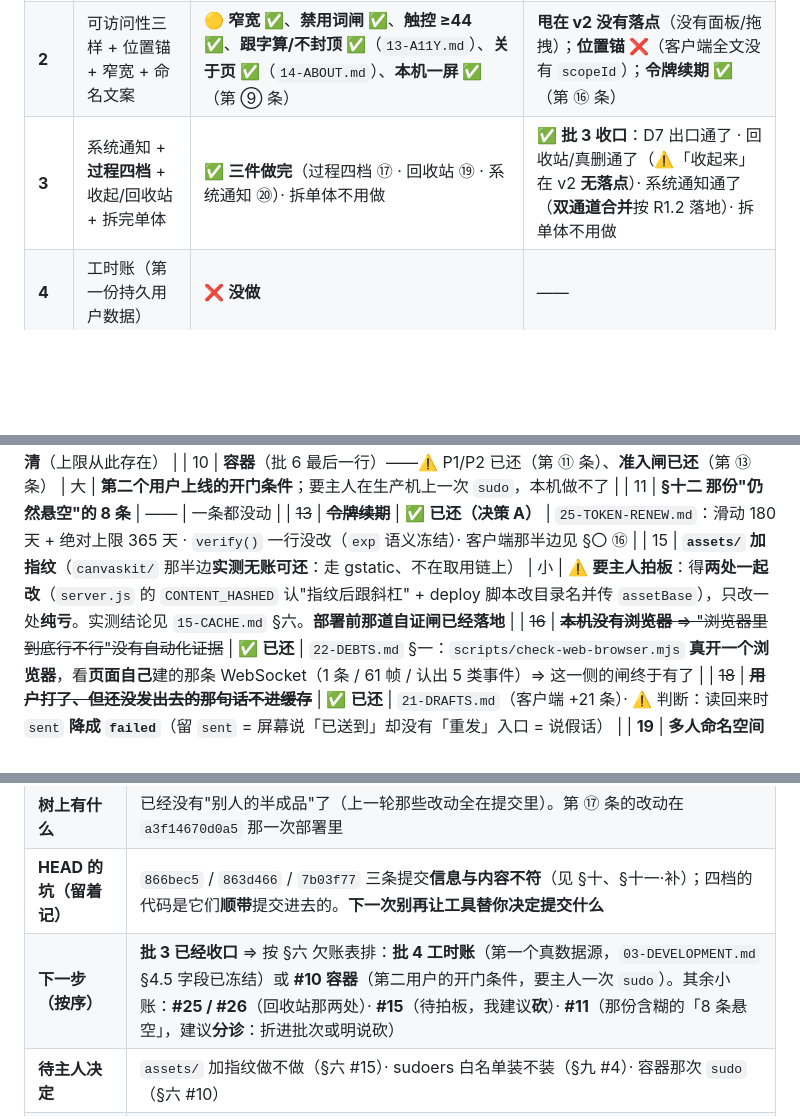
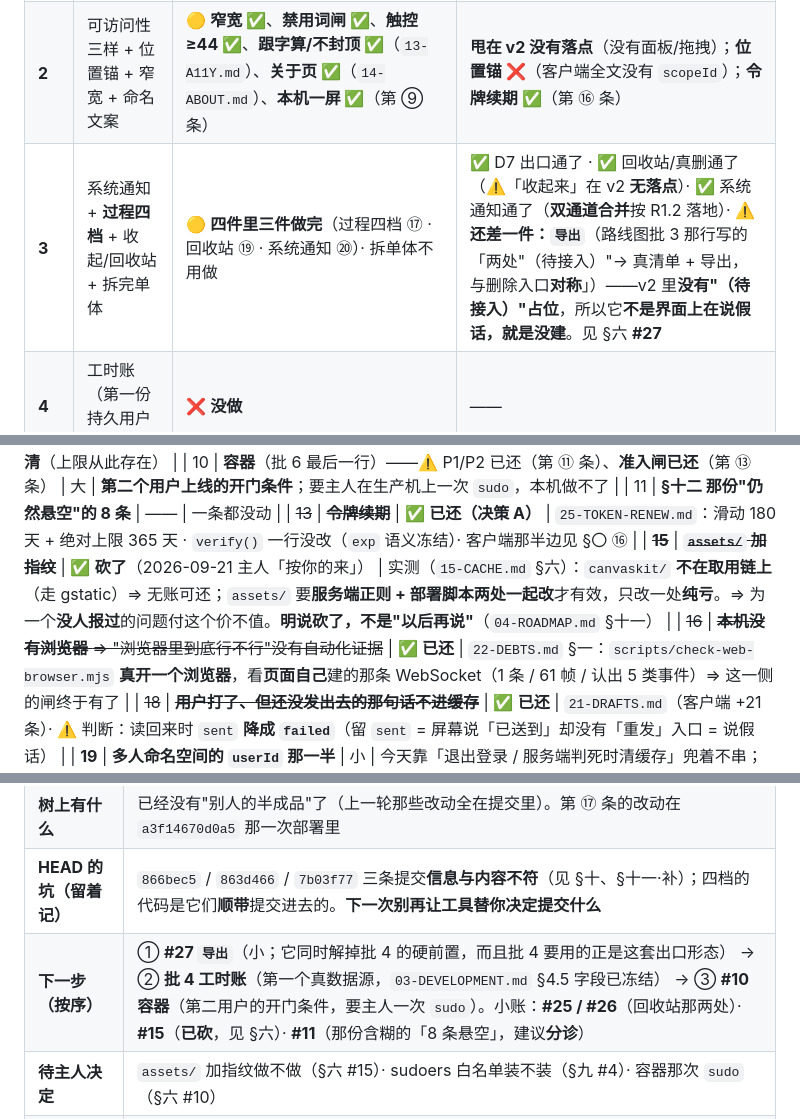
Before and after one commit to aaffdd11/hupo, a Markdown page: docs/dev/00-PROGRESS.md, 3 parts joined by grey strips. Rendered like a GitHub page; blank space fills up the shorter version.

Commit message:
账（纠正）：批3四件里只做完三件——路线图那行还有一个「导出」没做（#27），而它正是批4的硬前置；#15 assets指纹按你的意思砍了

```diff
--- a/docs/dev/00-PROGRESS.md
+++ b/docs/dev/00-PROGRESS.md
@@ -138,7 +138,7 @@
 | **1** | MVP 切片（15 条） | 🟢 **除 S3a 外全对**：S1/S7/S8/S9 ✅；S3/S3b/S4/S5a/S5b/S6 ✅；**S2 ✅**（第 ① 条）；**S5c ✅**（第 ⑨ 条）；S10 ⚪ 不成立；白送 ✅ | **S3a ❌**（"应声必须先判连通"） |
 | **1.5** | 纯函数拆分（4 件） | 🟢 **四件都有了着落**：四态 ✅（批 1）· **楼层闸 ✅**（第 ⑩ 条） | **几何 / 分页**：⚠️ **等条件**——v2 里没有浮动面板，那两件**没有落点** |
 | **2** | 可访问性三样 + 位置锚 + 窄宽 + 命名文案 | 🟡 **窄宽 ✅**、**禁用词闸 ✅**、**触控 ≥44 ✅**、**跟字算/不封顶 ✅**（`13-A11Y.md`）、**关于页 ✅**（`14-ABOUT.md`）、**本机一屏 ✅**（第 ⑨ 条） | **甩在 v2 没有落点**（没有面板/拖拽）；**位置锚 ❌**（客户端全文没有 `scopeId`）；**令牌续期 ✅**（第 ⑯ 条） |
-| **3** | 系统通知 + **过程四档** + 收起/回收站 + 拆完单体 | ✅ **三件做完**（过程四档 ⑰ · 回收站 ⑲ · 系统通知 ⑳）· 拆单体不用做 | ✅ **批 3 收口**：D7 出口通了 · 回收站/真删通了（⚠️「收起来」在 v2 **无落点**）· 系统通知通了（**双通道合并**按 R1.2 落地）· 拆单体不用做 |
+| **3** | 系统通知 + **过程四档** + 收起/回收站 + 拆完单体 | 🟡 **四件里三件做完**（过程四档 ⑰ · 回收站 ⑲ · 系统通知 ⑳）· 拆单体不用做 | ✅ D7 出口通了 · ✅ 回收站/真删通了（⚠️「收起来」在 v2 **无落点**）· ✅ 系统通知通了（**双通道合并**按 R1.2 落地）· ⚠️ **还差一件：`导出`**（路线图批 3 那行写的「两处"（待接入）"→ 真清单 + 导出，与删除入口**对称**」）——v2 里**没有"（待接入）"占位**，所以它**不是界面上在说假话，就是没建**。见 §六 **#27** |
 | **4** | 工时账（第一份持久用户数据） | ❌ **没做** | —— |
 | **5** | 语音 | ❌ **没做**（D5 已降级为"先复核"） | —— |
 | **6** | P1/P2 + 供给上限 + 容器 | 🟡 **供给上限一半 + P1/P2 ✅**（第 ⑪ 条，`19-P1-P2.md`）✅ 保护已启用（主人 2026-09-20 自己跑的 `--build`）· **容器 + 准入闸 ❌** | **容器 ❌**（准入闸 ✅ 第 ⑬ 条）—— **第二用户上线的开门条件** |
@@ -286,7 +286,7 @@ $ bash scripts/check-apk.sh
 | 10 | **容器**（批 6 最后一行）——⚠️ P1/P2 已还（第 ⑪ 条）、**准入闸已还**（第 ⑬ 条） | 大 | **第二个用户上线的开门条件**；要主人在生产机上一次 `sudo`，本机做不了 |
 | 11 | **§十二 那份"仍然悬空"的 8 条** | —— | 一条都没动 |
 | ~~13~~ | ~~**令牌续期**~~ | ✅ **已还（决策 A）** | `25-TOKEN-RENEW.md`：滑动 180 天 + 绝对上限 365 天 · `verify()` 一行没改（`exp` 语义冻结）· 客户端那半边见 §〇 ⑯ |
-| 15 | **`assets/` 加指纹**（`canvaskit/` 那半边**实测无账可还**：走 gstatic、不在取用链上） | 小 | ⚠️ **要主人拍板**：得**两处一起改**（`server.js` 的 `CONTENT_HASHED` 认"指纹后跟斜杠" + deploy 脚本改目录名并传 `assetBase`），只改一处**纯亏**。实测结论见 `15-CACHE.md` §六。**部署前那道自证闸已经落地** |
+| ~~**15**~~ | ~~**`assets/` 加指纹**~~ | ✅ **砍了**（2026-09-21 主人「按你的来」） | 实测（`15-CACHE.md` §六）：`canvaskit/` **不在取用链上**（走 gstatic）⇒ 无账可还；`assets/` 要**服务端正则 + 部署脚本两处一起改**才有效，只改一处**纯亏**。⇒ 为一个**没人报过**的问题付这个价不值。**明说砍了，不是"以后再说"**（`04-ROADMAP.md` §十一） |
 | ~~16~~ | ~~**本机没有浏览器** ⇒ "浏览器里到底行不行"没有自动化证据~~ | ✅ **已还** | `22-DEBTS.md` §一：`scripts/check-web-browser.mjs` **真开一个浏览器**，看**页面自己**建的那条 WebSocket（1 条 / 61 帧 / 认出 5 类事件）⇒ 这一侧的闸终于有了 |
 | ~~18~~ | ~~**用户打了、但还没发出去的那句话不进缓存**~~ | ✅ **已还** | `21-DRAFTS.md`（客户端 +21 条）· ⚠️ 判断：读回来时 `sent` **降成 `failed`**（留 `sent` = 屏幕说「已送到」却没有「重发」入口 = 说假话） |
 | **19** | **多人命名空间的 `userId` 那一半** | 小 | 今天靠「退出登录 / 服务端判死时清缓存」兜着不串；多人那一批必须补（`17-LOCAL-FIRST.md` §五） |
@@ -508,7 +509,7 @@ $ bash scripts/check-apk.sh
 | **收尾了吗** | ✅ **收了**（第 ⑰ 条，2026-09-21）——两边硬闸绿 + 部署 + 浏览器检查 + 改账 + 推。**下一步的两件都还没开** |
 | **树上有什么** | 已经没有"别人的半成品"了（上一轮那些改动全在提交里）。第 ⑰ 条的改动在 `a3f14670d0a5` 那一次部署里 |
 | **HEAD 的坑（留着记）** | `866bec5` / `863d466` / `7b03f77` 三条提交**信息与内容不符**（见 §十、§十一·补）；四档的代码是它们**顺带**提交进去的。**下一次别再让工具替你决定提交什么** |
-| **下一步（按序）** | **批 3 已经收口** ⇒ 按 §六 欠账表排：**批 4 工时账**（第一个真数据源，`03-DEVELOPMENT.md` §4.5 字段已冻结）或 **#10 容器**（第二用户的开门条件，要主人一次 `sudo`）。其余小账：**#25 / #26**（回收站那两处）· **#15**（待拍板，我建议**砍**）· **#11**（那份含糊的「8 条悬空」，建议**分诊**：折进批次或明说砍） |
+| **下一步（按序）** | ① **#27 `导出`**（小；它同时解掉批 4 的硬前置，而且批 4 要用的正是这套出口形态） → ② **批 4 工时账**（第一个真数据源，`03-DEVELOPMENT.md` §4.5 字段已冻结） → ③ **#10 容器**（第二用户的开门条件，要主人一次 `sudo`）。小账：**#25 / #26**（回收站那两处）· **#15**（**已砍**，见 §六）· **#11**（那份含糊的「8 条悬空」，建议**分诊**） |
 | **待主人决定** | `assets/` 加指纹做不做（§六 #15）· sudoers 白名单装不装（§九 #4）· 容器那次 `sudo`（§六 #10） |
 | **已经定了、不用再问** | 系统通知的形状（§八·补.3）· 令牌续期（决策 A）· 开发期/部署期两套逻辑（`23-DEV-VS-DEPLOY.md`） |
 
```
Also changed, not shown: other parts of docs/dev/00-PROGRESS.md (+1 -0 lines).
